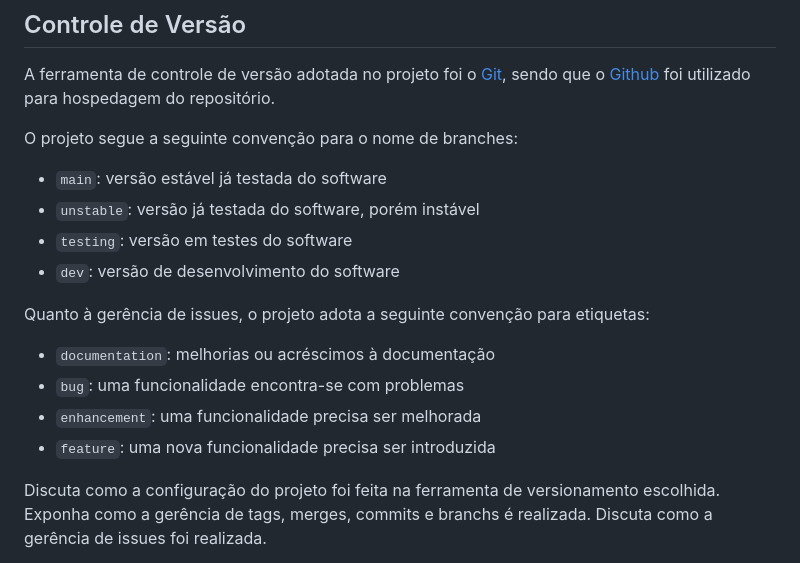
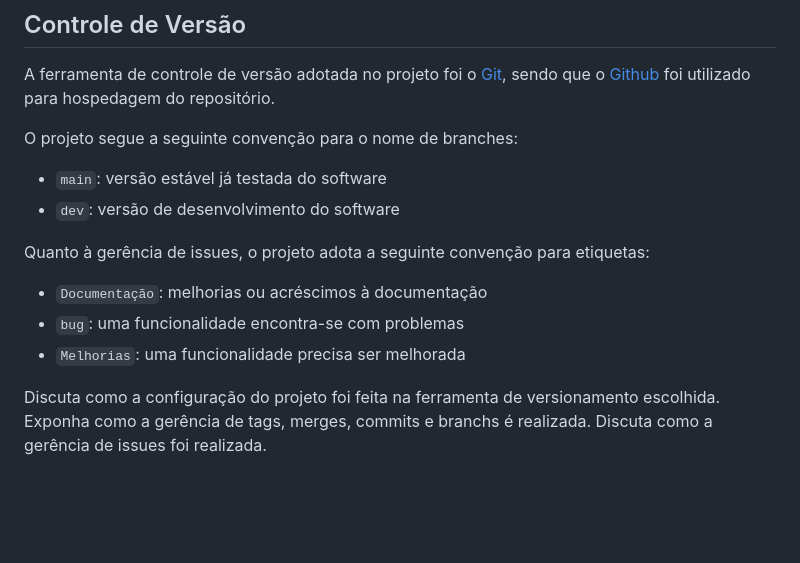
Before and after one commit to ICEI-PUC-Minas-PMV-ADS/pmv-ads-2024-1-e3-proj-mov-t6-pmv-ads-2024-1-e3-proj-versioncontrol, a Markdown page: docs/03-Metodologia.md, the part around the change. GitHub-like rendering; blank space fills up the shorter version.

Commit message:
Update 03-Metodologia.md
Controle de versão

```diff
--- a/docs/03-Metodologia.md
+++ b/docs/03-Metodologia.md
@@ -19,17 +19,15 @@ foi utilizado para hospedagem do repositório.
 O projeto segue a seguinte convenção para o nome de branches:
 
 - `main`: versão estável já testada do software
-- `unstable`: versão já testada do software, porém instável
-- `testing`: versão em testes do software
 - `dev`: versão de desenvolvimento do software
 
 Quanto à gerência de issues, o projeto adota a seguinte convenção para
 etiquetas:
 
-- `documentation`: melhorias ou acréscimos à documentação
+- `Documentação`: melhorias ou acréscimos à documentação
 - `bug`: uma funcionalidade encontra-se com problemas
-- `enhancement`: uma funcionalidade precisa ser melhorada
-- `feature`: uma nova funcionalidade precisa ser introduzida
+- `Melhorias`: uma funcionalidade precisa ser melhorada
+
 
 Discuta como a configuração do projeto foi feita na ferramenta de versionamento escolhida. Exponha como a gerência de tags, merges, commits e branchs é realizada. Discuta como a gerência de issues foi realizada.
 
```
